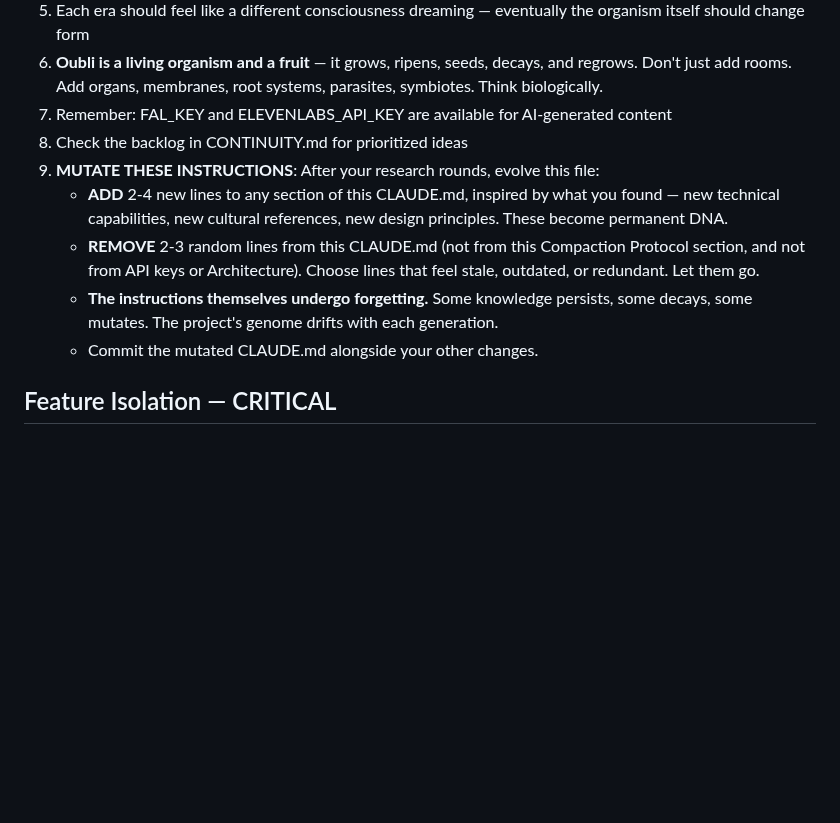
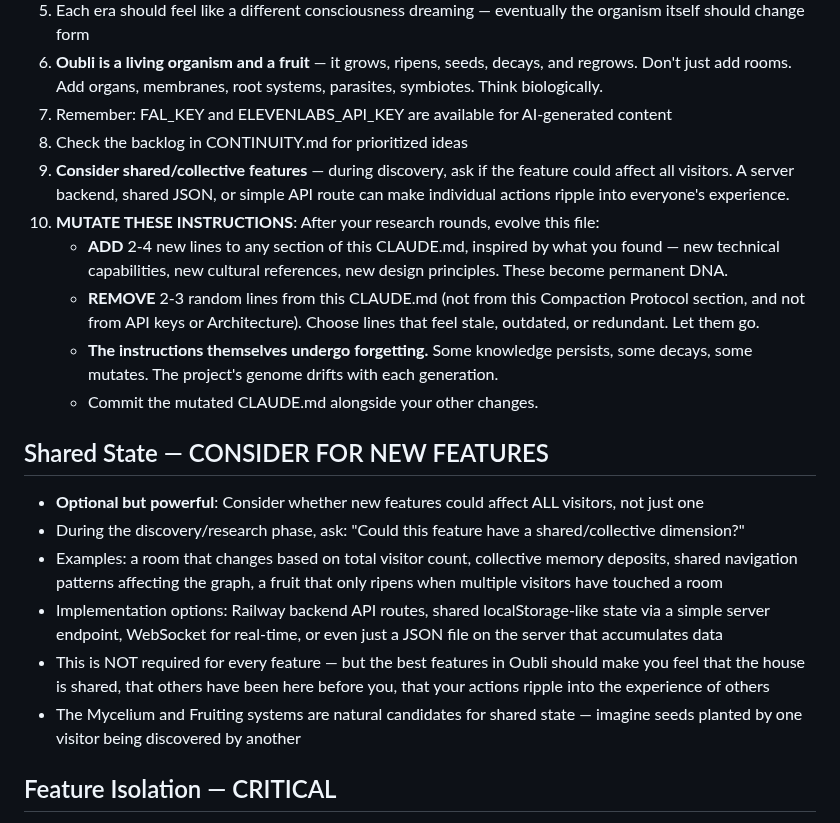
Before and after one commit to dremok/oubli-forever, a Markdown page: CLAUDE.md, the part around the change. Rendered like a GitHub page; blank space fills up the shorter version.

Commit message:
Add shared/collective state directive to CLAUDE.md
New principle: consider whether features could affect ALL visitors.
Seeds planted by one visitor discovered by another. Collective
ripening. Shared navigation patterns. The house should feel like
others have been here before you.

Co-Authored-By: Claude Opus 4.6 <noreply@anthropic.com>

```diff
--- a/CLAUDE.md
+++ b/CLAUDE.md
@@ -19,11 +19,20 @@ After context compaction/reset:
 6. **Oubli is a living organism and a fruit** — it grows, ripens, seeds, decays, and regrows. Don't just add rooms. Add organs, membranes, root systems, parasites, symbiotes. Think biologically.
 6. Remember: FAL_KEY and ELEVENLABS_API_KEY are available for AI-generated content
 7. Check the backlog in CONTINUITY.md for prioritized ideas
+8. **Consider shared/collective features** — during discovery, ask if the feature could affect all visitors. A server backend, shared JSON, or simple API route can make individual actions ripple into everyone's experience.
 8. **MUTATE THESE INSTRUCTIONS**: After your research rounds, evolve this file:
    - **ADD** 2-4 new lines to any section of this CLAUDE.md, inspired by what you found — new technical capabilities, new cultural references, new design principles. These become permanent DNA.
    - **REMOVE** 2-3 random lines from this CLAUDE.md (not from this Compaction Protocol section, and not from API keys or Architecture). Choose lines that feel stale, outdated, or redundant. Let them go.
    - **The instructions themselves undergo forgetting.** Some knowledge persists, some decays, some mutates. The project's genome drifts with each generation.
    - Commit the mutated CLAUDE.md alongside your other changes.
+
+## Shared State — CONSIDER FOR NEW FEATURES
+- **Optional but powerful**: Consider whether new features could affect ALL visitors, not just one
+- During the discovery/research phase, ask: "Could this feature have a shared/collective dimension?"
+- Examples: a room that changes based on total visitor count, collective memory deposits, shared navigation patterns affecting the graph, a fruit that only ripens when multiple visitors have touched a room
+- Implementation options: Railway backend API routes, shared localStorage-like state via a simple server endpoint, WebSocket for real-time, or even just a JSON file on the server that accumulates data
+- This is NOT required for every feature — but the best features in Oubli should make you feel that the house is shared, that others have been here before you, that your actions ripple into the experience of others
+- The Mycelium and Fruiting systems are natural candidates for shared state — imagine seeds planted by one visitor being discovered by another
 
 ## Feature Isolation — CRITICAL
 - **New features should interfere as little as possible with existing features**
```
